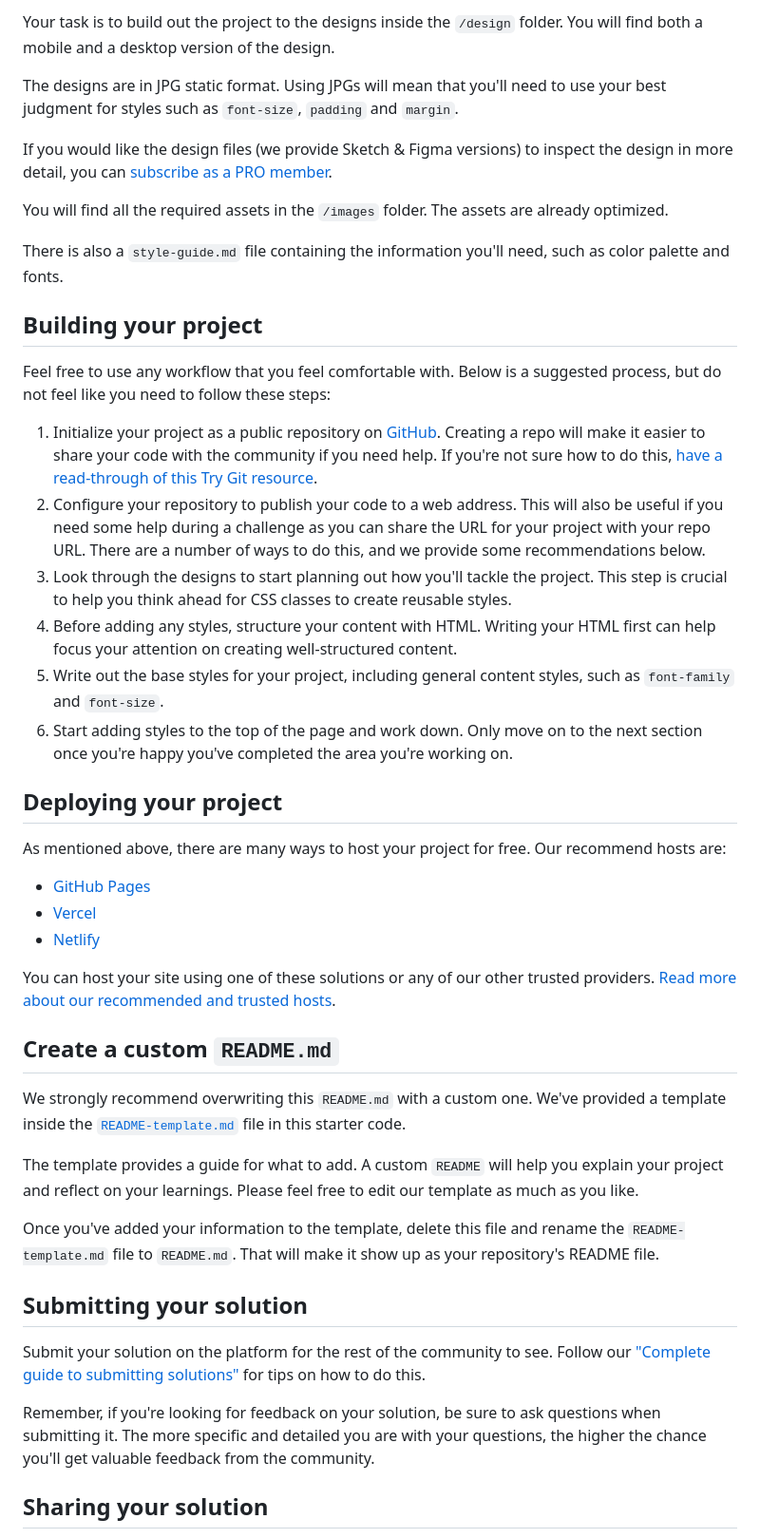
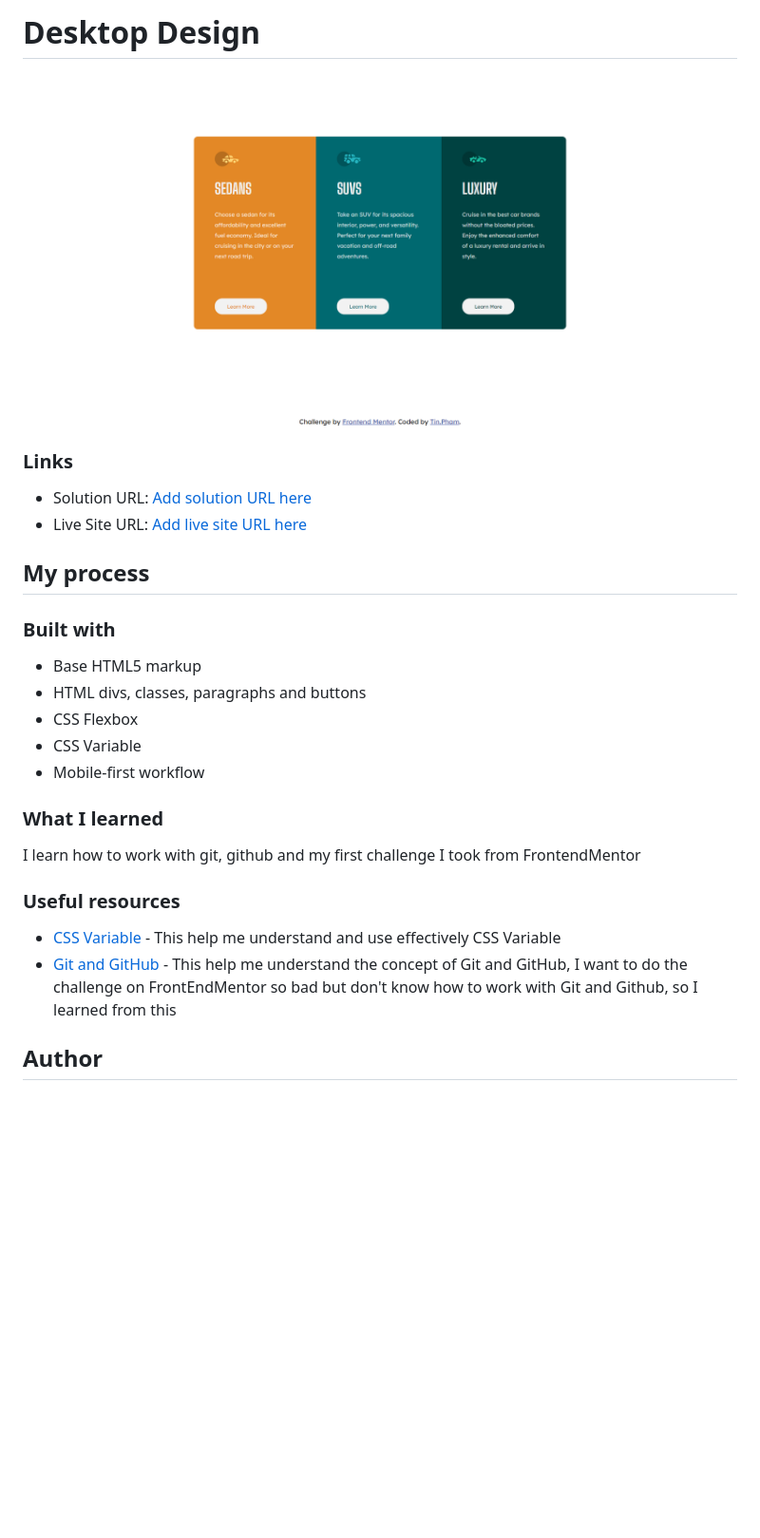
Before and after one commit to tin-pham/3-Column-Preview-Card, a Markdown page: README.md, the part around the change printed below. Shown: that part at 95% size. GitHub-like rendering; pictures changed too: screenshot/desktop-design.png (added); blank space fills up the shorter version.

```diff
--- a/README.md
+++ b/README.md
@@ -27,48 +32,32 @@ Want some support on the challenge? [Join our Slack community](https://www.front
 
-Your task is to build out the project to the designs inside the `/design` folder. You will find both a mobile and a desktop version of the design.
+# Desktop Design
+![](./screenshot/desktop-design.png)
 
-The designs are in JPG static format. Using JPGs will mean that you'll need to use your best judgment for styles such as `font-size`, `padding` and `margin`.
+### Links
 
-If you would like the design files (we provide Sketch & Figma versions) to inspect the design in more detail, you can [subscribe as a PRO member](https://www.frontendmentor.io/pro).
+- Solution URL: [Add solution URL here](https://your-solution-url.com)
+- Live Site URL: [Add live site URL here](https://pensive-johnson-68c709.netlify.app)
 
-You will find all the required assets in the `/images` folder. The assets are already optimized.
+## My process
 
-There is also a `style-guide.md` file containing the information you'll need, such as color palette and fonts.
+### Built with
 
-## Building your project
+- Base HTML5 markup
+- HTML divs, classes, paragraphs and buttons
+- CSS Flexbox
+- CSS Variable
+- Mobile-first workflow
 
-Feel free to use any workflow that you feel comfortable with. Below is a suggested process, but do not feel like you need to follow these steps:
+### What I learned
 
-1. Initialize your project as a public repository on [GitHub](https://github.com/). Creating a repo will make it easier to share your code with the community if you need help. If you're not sure how to do this, [have a read-through of this Try Git resource](https://try.github.io/).
-2. Configure your repository to publish your code to a web address. This will also be useful if you need some help during a challenge as you can share the URL for your project with your repo URL. There are a number of ways to do this, and we provide some recommendations below.
-3. Look through the designs to start planning out how you'll tackle the project. This step is crucial to help you think ahead for CSS classes to create reusable styles.
-4. Before adding any styles, structure your content with HTML. Writing your HTML first can help focus your attention on creating well-structured content.
-5. Write out the base styles for your project, including general content styles, such as `font-family` and `font-size`.
-6. Start adding styles to the top of the page and work down. Only move on to the next section once you're happy you've completed the area you're working on.
+I learn how to work with git, github and my first challenge I took from FrontendMentor
 
-## Deploying your project
 
-As mentioned above, there are many ways to host your project for free. Our recommend hosts are:
 
-- [GitHub Pages](https://pages.github.com/)
-- [Vercel](https://vercel.com/)
-- [Netlify](https://www.netlify.com/)
+### Useful resources
 
-You can host your site using one of these solutions or any of our other trusted providers. [Read more about our recommended and trusted hosts](https://medium.com/frontend-mentor/frontend-mentor-trusted-hosting-providers-bf000dfebe).
+- [CSS Variable](https://www.youtube.com/watch?v=PHO6TBq_auI&list=PL4-IK0AVhVjOT2KBB5TSbD77OmfHvtqUim) - This help me understand and use effectively CSS Variable
+- [Git and GitHub](https://www.youtube.com/watch?v=BCQHnlnPusY&list=PLRqwX-V7Uu6ZF9C0YMKuns9sLDzK6zoiV) - This help me understand the concept of Git and GitHub, I want to do the challenge on FrontEndMentor so bad but don't know how to work with Git and Github, so I learned from this
 
-## Create a custom `README.md`
+## Author
 
-We strongly recommend overwriting this `README.md` with a custom one. We've provided a template inside the [`README-template.md`](./README-template.md) file in this starter code.
-
-The template provides a guide for what to add. A custom `README` will help you explain your project and reflect on your learnings. Please feel free to edit our template as much as you like.
-
-Once you've added your information to the template, delete this file and rename the `README-template.md` file to `README.md`. That will make it show up as your repository's README file.
-
-## Submitting your solution
-
-Submit your solution on the platform for the rest of the community to see. Follow our ["Complete guide to submitting solutions"](https://medium.com/frontend-mentor/a-complete-guide-to-submitting-solutions-on-frontend-mentor-ac6384162248) for tips on how to do this.
-
-Remember, if you're looking for feedback on your solution, be sure to ask questions when submitting it. The more specific and detailed you are with your questions, the higher the chance you'll get valuable feedback from the community.
-
-## Sharing your solution
-
```
Also changed, not shown: other parts of README.md (+23 -33 lines), README-template.md (deleted, +0 -111 lines), screenshot/mobile-design.png (added), 1 other file.
